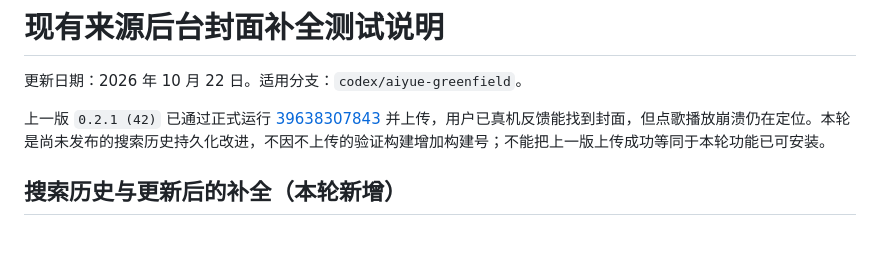
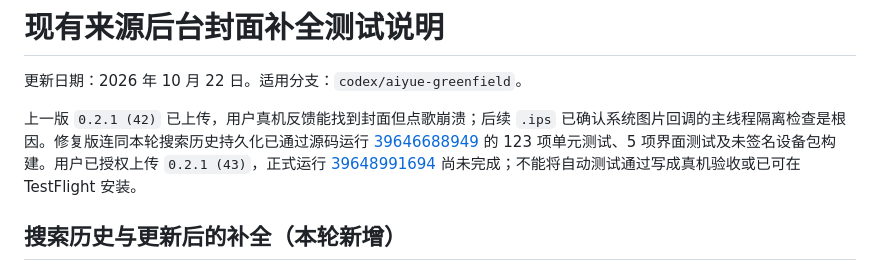
Before and after one commit to luolihao-ios/musical-system, a Markdown page: docs/封面补全测试说明.md, the part around the change. Drawn GitHub-style; blank space fills up the shorter version.

Commit message:
docs: 记录构建43正式上传与回归验证结果

```diff
--- a/docs/封面补全测试说明.md
+++ b/docs/封面补全测试说明.md
@@ -2,7 +2,7 @@
 
 更新日期：2026 年 10 月 22 日。适用分支：`codex/aiyue-greenfield`。
 
-上一版 `0.2.1 (42)` 已通过正式运行 [39638307843](https://github.com/luolihao-ios/musical-system/actions/runs/39638307843) 并上传，用户已真机反馈能找到封面，但点歌播放崩溃仍在定位。本轮是尚未发布的搜索历史持久化改进，不因不上传的验证构建增加构建号；不能把上一版上传成功等同于本轮功能已可安装。
+上一版 `0.2.1 (42)` 已上传，用户真机反馈能找到封面但点歌崩溃；后续 `.ips` 已确认系统图片回调的主线程隔离检查是根因。修复版连同本轮搜索历史持久化已通过源码运行 [39646688949](https://github.com/luolihao-ios/musical-system/actions/runs/39646688949) 的 123 项单元测试、5 项界面测试及未签名设备包构建。用户已授权上传 `0.2.1 (43)`，正式运行 [39648991694](https://github.com/luolihao-ios/musical-system/actions/runs/39648991694) 尚未完成；不能将自动测试通过写成真机验收或已可在 TestFlight 安装。
 
 ## 搜索历史与更新后的补全（本轮新增）
 
```
Also changed, not shown: docs/项目进度.md (+2 -0 lines).
